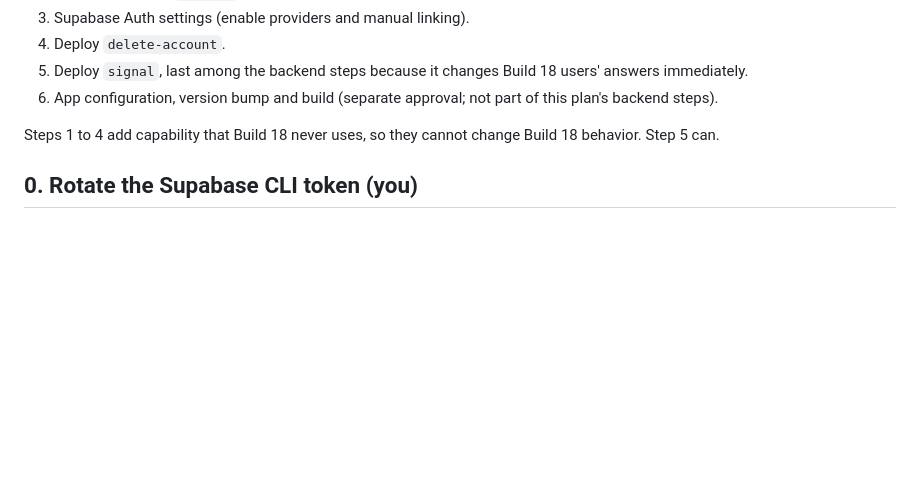
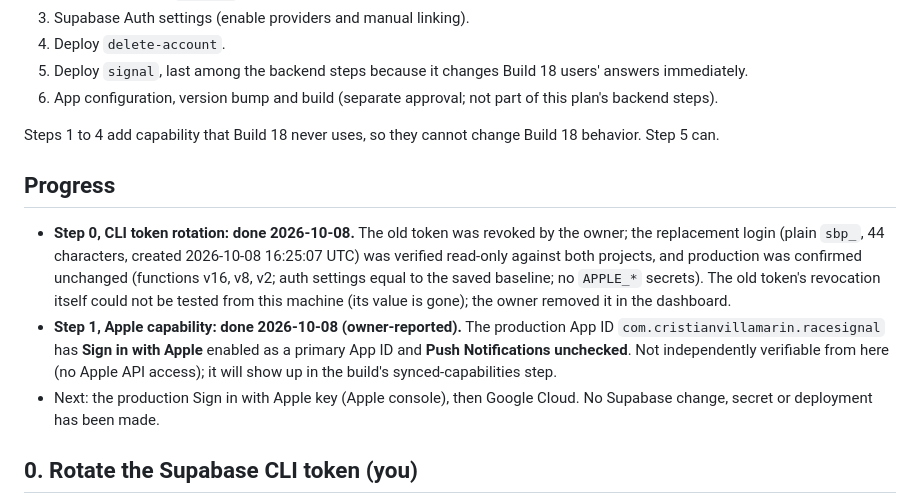
Before and after one commit to cristianvillamarincv-creator/racesignal-app, a Markdown page: docs/production-change-plan-1.1.md, the part around the change. Rendered like a GitHub page; blank space fills up the shorter version.

```diff
--- a/docs/production-change-plan-1.1.md
+++ b/docs/production-change-plan-1.1.md
@@ -30,6 +30,11 @@ The auth baseline (non-secret fields only) is saved locally for the rollback com
 6. App configuration, version bump and build (separate approval; not part of this plan's backend steps).
 
 Steps 1 to 4 add capability that Build 18 never uses, so they cannot change Build 18 behavior. Step 5 can.
+
+## Progress
+- **Step 0, CLI token rotation: done 2026-10-08.** The old token was revoked by the owner; the replacement login (plain `sbp_`, 44 characters, created 2026-10-08 16:25:07 UTC) was verified read-only against both projects, and production was confirmed unchanged (functions v16, v8, v2; auth settings equal to the saved baseline; no `APPLE_*` secrets). The old token's revocation itself could not be tested from this machine (its value is gone); the owner removed it in the dashboard.
+- **Step 1, Apple capability: done 2026-10-08 (owner-reported).** The production App ID `com.cristianvillamarin.racesignal` has **Sign in with Apple** enabled as a primary App ID and **Push Notifications unchecked**. Not independently verifiable from here (no Apple API access); it will show up in the build's synced-capabilities step.
+- Next: the production Sign in with Apple key (Apple console), then Google Cloud. No Supabase change, secret or deployment has been made.
 
 ## 0. Rotate the Supabase CLI token (you)
 - **Identify first:** the token in use is the CLI login token in the Keychain: prefix `sbp_30f5`, 44 characters, created **2026-08-27 17:00:15 UTC** (a dashboard entry whose name contains about `1787850015`). Details in `docs/development-environment.md`.
```
Also changed, not shown: docs/development-environment.md (+2 -0 lines), docs/production-setup-1.1.md (+2 -2 lines).
